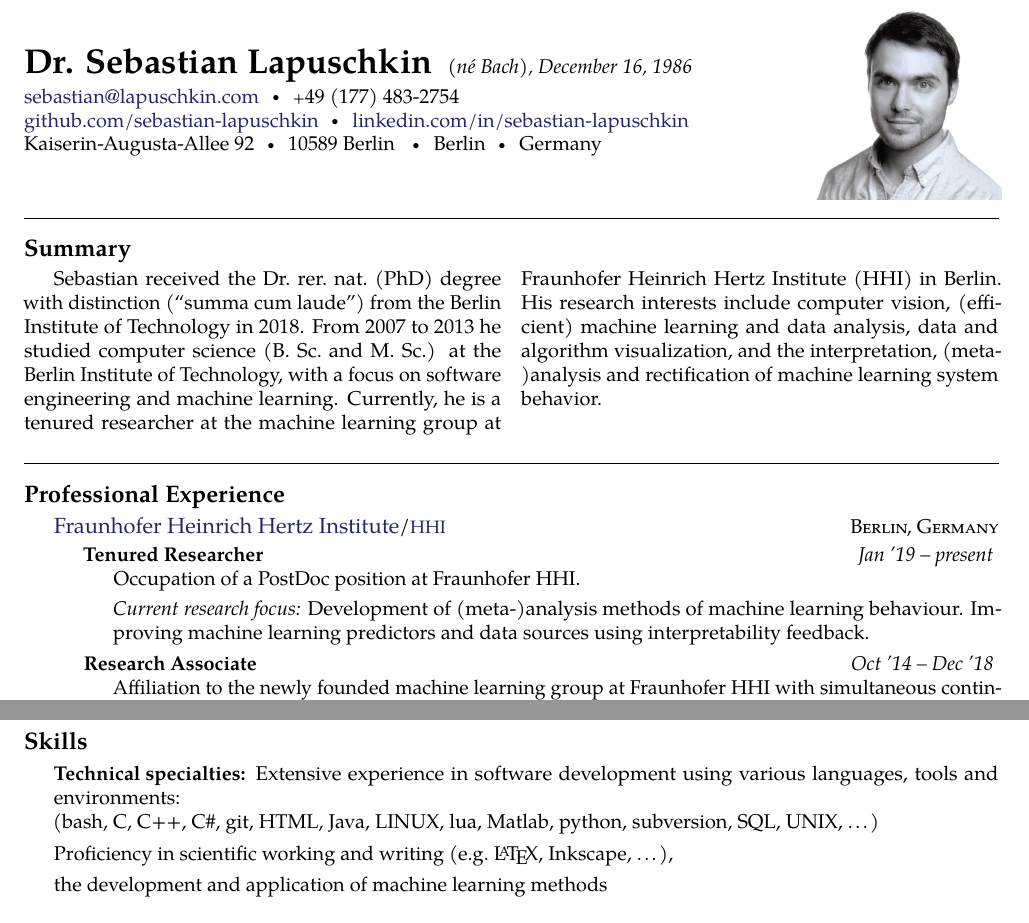
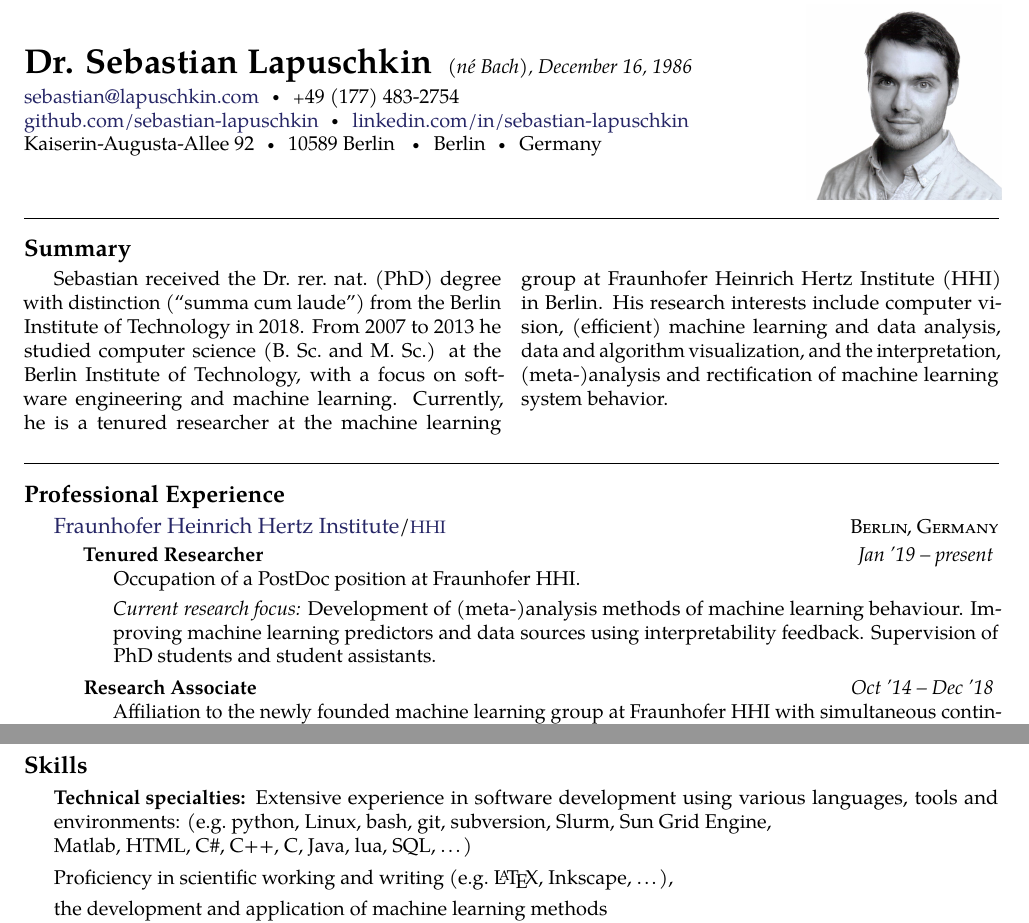
Before and after one commit to sebastian-lapuschkin-sideprojects/latex-cv, a LaTeX CV (cv.tex): two parts of pages 1 and 2 of 4, joined at a grey line, cut so that both start at the same text. Compiled offline with pdfLaTeX.

Commit message:
reordering skilly by (approximate) frequency of use

```diff
--- a/cv.tex
+++ b/cv.tex
@@ -72,7 +72,7 @@ Sebastian received the Dr.\ rer.\ nat.\ (PhD) degree with distinction (``summa c
 From 2007 to 2013 he studied computer science (B.\ Sc.\ and M.\ Sc.) at the Berlin Institute of Technology, with a focus on software engineering and machine learning.
 Currently, he is a tenured researcher at the machine learning group at Fraunhofer Heinrich Hertz Institute (HHI) in Berlin.
 His research interests include computer vision, (efficient) machine learning and data analysis,
-data and algorithm visualization, and the interpretation, (meta-)analysis and rectification of machine learning system behavior.
+data and algorithm visualization, and the interpretation, \mbox{(meta-)}analysis and rectification of machine learning system behavior.
 
 %Besides his professional endeavours, Sebastian enjoys automating repeating office work
 \end{multicols}
@@ -104,6 +104,7 @@ data and algorithm visualization, and the interpretation, (meta-)analysis and re
             \emph{Current research focus:}
             Development of (meta-)analysis methods of machine learning behaviour.
             Improving machine learning predictors and data sources using interpretability feedback.
+            Supervision of PhD students and student assistants.
 
             %AUTOBIOGRAPHIC TEXT
             %Sebastian currently occupies a PostDoc position at Fraunhofer HHI,
@@ -356,9 +357,9 @@ data and algorithm visualization, and the interpretation, (meta-)analysis and re
 \inlineheadsection % Special section that has an inline header with a 'hanging' paragraph
 {Technical specialties:}
 {Extensive experience in software development
-using various languages, tools and environments:\\
-(bash, C, C++, C\#, git, HTML, Java, LINUX, lua, Matlab, python, subversion, SQL, UNIX, \dots )
-
+using various languages, tools and environments:
+(e.g.\ python, Linux, bash, git, subversion, Slurm, Sun Grid Engine,\\
+Matlab, HTML, C\#, C++, C, Java, lua, SQL, \dots )
 
 Proficiency in scientific working and writing (e.g.\ \LaTeX, Inkscape, \dots),
 
```
Also changed, not shown: cv.pdf, preview/cv.jpg.
